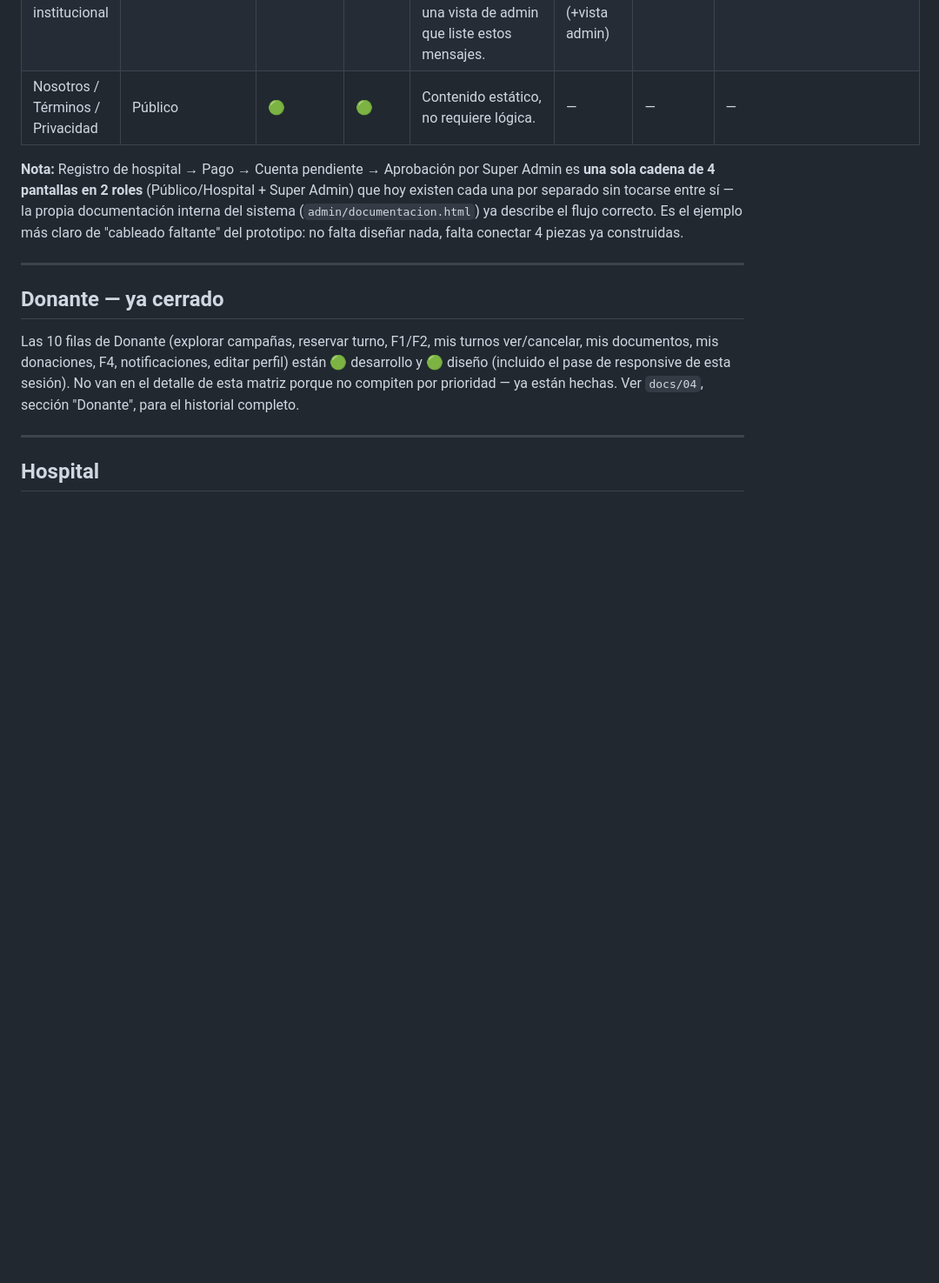
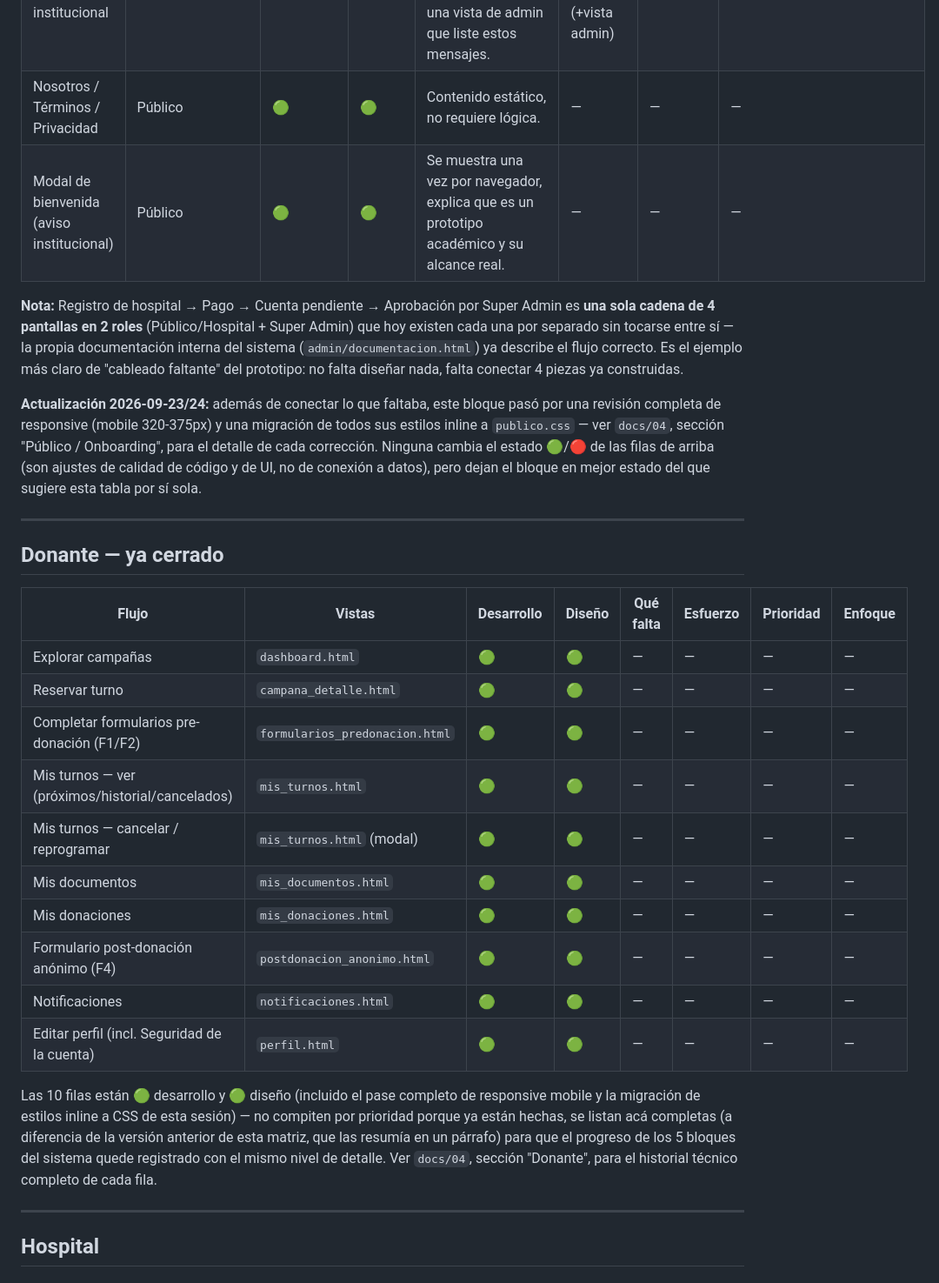
Before and after one commit to Andrea-Sanchez-Liporace/hemored-prototipo, a Markdown page: docs/06-matriz-flujos-prioridad.md, the part around one of its changes. Shown at 87% size. Drawn GitHub-style; blank space fills up the shorter version.

Commit message:
docs: agrega el rol Donante a la matriz de flujos/prioridad y suma modal + limpieza de CSS
La matriz de prioridad (docs/06) resumía Donante en un párrafo porque
ya estaba cerrado; se lo detalla en una tabla con el mismo formato que
Público/Hospital/Admin/Profesional para tener el progreso de los 5
bloques registrado igual. Se suma también el modal de bienvenida y la
migración de estilos inline del sitio público a ambas matrices.

Co-Authored-By: Claude Sonnet 5 <noreply@anthropic.com>

```diff
--- a/docs/06-matriz-flujos-prioridad.md
+++ b/docs/06-matriz-flujos-prioridad.md
@@ -27,14 +27,30 @@
 | Recuperar contraseña | Público | 🔴 | 🟢 | No valida email, no genera/compara código, no cambia contraseña. No incluye ni `db.js`/`sesion.js`. | Medio | Should | Completo |
 | Contacto / lead institucional | Público | 🔴 | 🟢 | No se lee ni se guarda el formulario. Tampoco existe una vista de admin que liste estos mensajes. | Bajo (form) / Medio (+vista admin) | Could | Completo |
 | Nosotros / Términos / Privacidad | Público | 🟢 | 🟢 | Contenido estático, no requiere lógica. | — | — | — |
+| Modal de bienvenida (aviso institucional) | Público | 🟢 | 🟢 | Se muestra una vez por navegador, explica que es un prototipo académico y su alcance real. | — | — | — |
 
 **Nota:** Registro de hospital → Pago → Cuenta pendiente → Aprobación por Super Admin es **una sola cadena de 4 pantallas en 2 roles** (Público/Hospital + Super Admin) que hoy existen cada una por separado sin tocarse entre sí — la propia documentación interna del sistema (`admin/documentacion.html`) ya describe el flujo correcto. Es el ejemplo más claro de "cableado faltante" del prototipo: no falta diseñar nada, falta conectar 4 piezas ya construidas.
+
+**Actualización 2026-09-23/24:** además de conectar lo que faltaba, este bloque pasó por una revisión completa de responsive (mobile 320-375px) y una migración de todos sus estilos inline a `publico.css` — ver `docs/04`, sección "Público / Onboarding", para el detalle de cada corrección. Ninguna cambia el estado 🟢/🔴 de las filas de arriba (son ajustes de calidad de código y de UI, no de conexión a datos), pero dejan el bloque en mejor estado del que sugiere esta tabla por sí sola.
 
 ---
 
 ## Donante — ya cerrado
 
-Las 10 filas de Donante (explorar campañas, reservar turno, F1/F2, mis turnos ver/cancelar, mis documentos, mis donaciones, F4, notificaciones, editar perfil) están 🟢 desarrollo y 🟢 diseño (incluido el pase de responsive de esta sesión). No van en el detalle de esta matriz porque no compiten por prioridad — ya están hechas. Ver `docs/04`, sección "Donante", para el historial completo.
+| Flujo | Vistas | Desarrollo | Diseño | Qué falta | Esfuerzo | Prioridad | Enfoque |
+|---|---|---|---|---|---|---|---|
+| Explorar campañas | `dashboard.html` | 🟢 | 🟢 | — | — | — | — |
+| Reservar turno | `campana_detalle.html` | 🟢 | 🟢 | — | — | — | — |
+| Completar formularios pre-donación (F1/F2) | `formularios_predonacion.html` | 🟢 | 🟢 | — | — | — | — |
+| Mis turnos — ver (próximos/historial/cancelados) | `mis_turnos.html` | 🟢 | 🟢 | — | — | — | — |
+| Mis turnos — cancelar / reprogramar | `mis_turnos.html` (modal) | 🟢 | 🟢 | — | — | — | — |
+| Mis documentos | `mis_documentos.html` | 🟢 | 🟢 | — | — | — | — |
+| Mis donaciones | `mis_donaciones.html` | 🟢 | 🟢 | — | — | — | — |
+| Formulario post-donación anónimo (F4) | `postdonacion_anonimo.html` | 🟢 | 🟢 | — | — | — | — |
+| Notificaciones | `notificaciones.html` | 🟢 | 🟢 | — | — | — | — |
+| Editar perfil (incl. Seguridad de la cuenta) | `perfil.html` | 🟢 | 🟢 | — | — | — | — |
+
+Las 10 filas están 🟢 desarrollo y 🟢 diseño (incluido el pase completo de responsive mobile y la migración de estilos inline a CSS de esta sesión) — no compiten por prioridad porque ya están hechas, se listan acá completas (a diferencia de la versión anterior de esta matriz, que las resumía en un párrafo) para que el progreso de los 5 bloques del sistema quede registrado con el mismo nivel de detalle. Ver `docs/04`, sección "Donante", para el historial técnico completo de cada fila.
 
 ---
 
```
Also changed, not shown: other parts of docs/06-matriz-flujos-prioridad.md (+1 -1 lines), docs/05-matriz-frontend-backend.md (+3 -1 lines).
